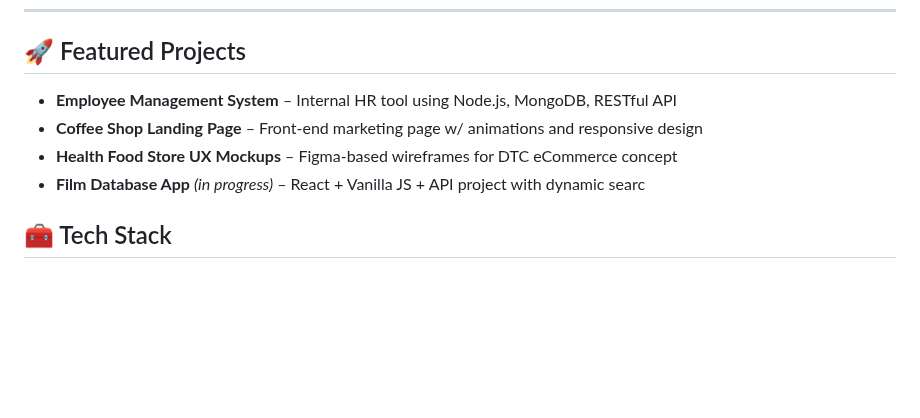
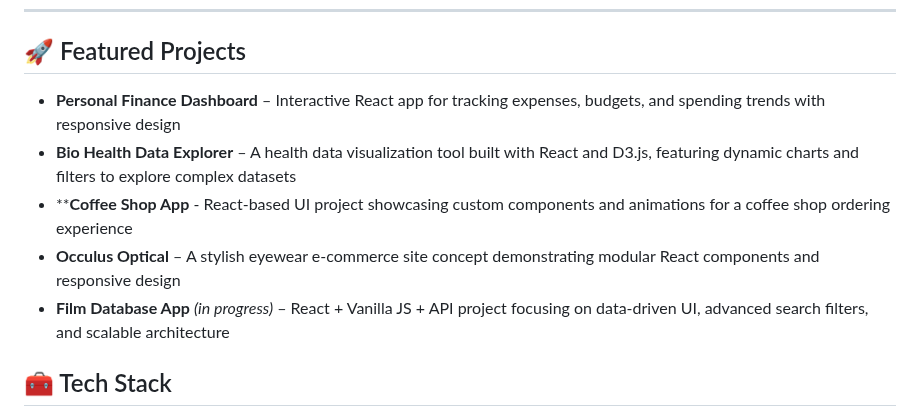
Before and after one commit to SummerJyl/SummerJyl, a Markdown page: README.md, the part around one of its changes. Drawn GitHub-style; blank space fills up the shorter version.

```diff
--- a/README.md
+++ b/README.md
@@ -44,11 +44,11 @@ Git • GitHub • VS Code • JIRA • Lighthouse • Postman
 
 ## 🚀 Featured Projects
 
-- **Employee Management System** – Internal HR tool using Node.js, MongoDB, RESTful API
-- **Coffee Shop Landing Page** – Front-end marketing page w/ animations and responsive design
-- **Health Food Store UX Mockups** – Figma-based wireframes for DTC eCommerce concept
-- **Film Database App** _(in progress)_ – React + Vanilla JS + API project with dynamic searc
-
+- **Personal Finance Dashboard** – Interactive React app for tracking expenses, budgets, and spending trends with responsive design
+- **Bio Health Data Explorer** – A health data visualization tool built with React and D3.js, featuring dynamic charts and filters to explore complex datasets
+- ****Coffee Shop App** - React-based UI project showcasing custom components and animations for a coffee shop ordering experience
+- **Occulus Optical** – A stylish eyewear e-commerce site concept demonstrating modular React components and responsive design
+- **Film Database App** _(in progress)_ – React + Vanilla JS + API project focusing on data-driven UI, advanced search filters, and scalable architecture
 
 ## 🧰 Tech Stack
 
```
Also changed, not shown: other parts of README.md (+1 -1 lines).
